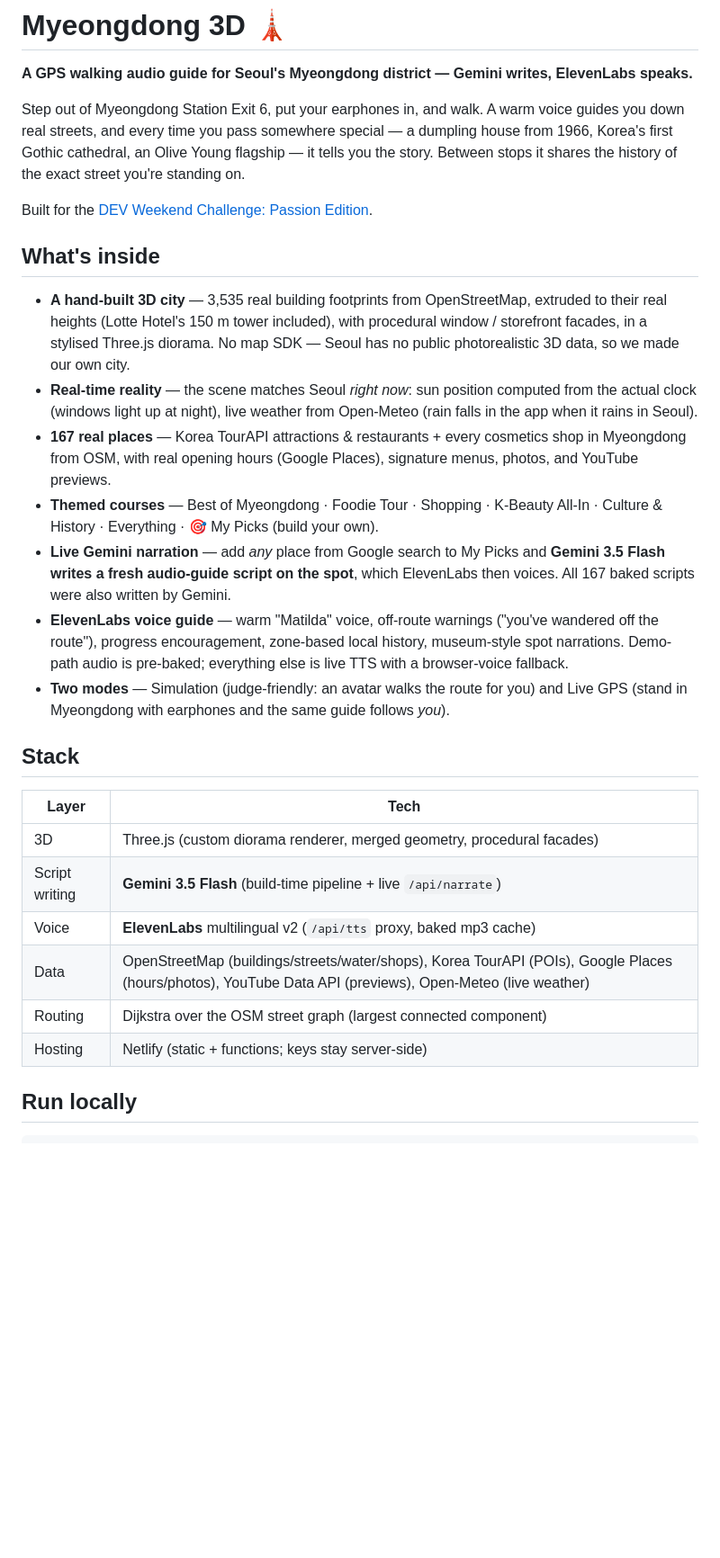
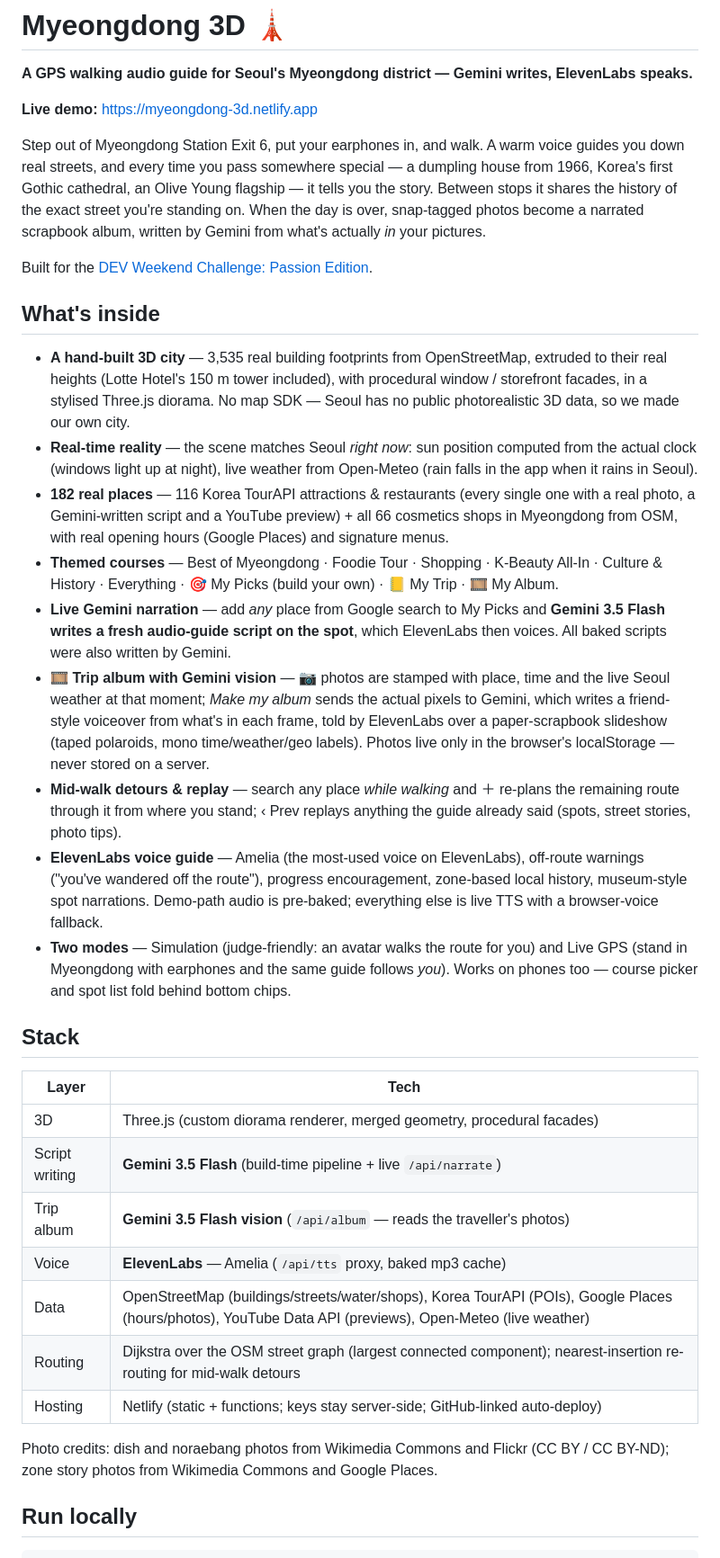
Before and after one commit to gracelee087/myeongdong-3d, a Markdown page: README.md, the part around the change. Shown at 90% size. Drawn GitHub-style; blank space fills up the shorter version.

Commit message:
Refresh README + DEV submission draft: album/vision, Amelia, detours, live URL
Co-Authored-By: Claude Fable 5 <noreply@anthropic.com>

```diff
--- a/README.md
+++ b/README.md
@@ -1,11 +1,15 @@
 # Myeongdong 3D 🗼
 
 **A GPS walking audio guide for Seoul's Myeongdong district — Gemini writes, ElevenLabs speaks.**
+
+**Live demo:** https://myeongdong-3d.netlify.app
 
 Step out of Myeongdong Station Exit 6, put your earphones in, and walk. A warm voice
 guides you down real streets, and every time you pass somewhere special — a dumpling
 house from 1966, Korea's first Gothic cathedral, an Olive Young flagship — it tells
 you the story. Between stops it shares the history of the exact street you're standing on.
+When the day is over, snap-tagged photos become a narrated scrapbook album, written by
+Gemini from what's actually *in* your pictures.
 
 Built for the [DEV Weekend Challenge: Passion Edition](https://dev.to/challenges/weekend-2026-07-09).
 
@@ -18,19 +22,29 @@ Built for the [DEV Weekend Challenge: Passion Edition](https://dev.to/challenges
 - **Real-time reality** — the scene matches Seoul *right now*: sun position computed from
   the actual clock (windows light up at night), live weather from Open-Meteo (rain falls
   in the app when it rains in Seoul).
-- **167 real places** — Korea TourAPI attractions & restaurants + every cosmetics shop
-  in Myeongdong from OSM, with real opening hours (Google Places), signature menus,
-  photos, and YouTube previews.
+- **182 real places** — 116 Korea TourAPI attractions & restaurants (every single one
+  with a real photo, a Gemini-written script and a YouTube preview) + all 66 cosmetics
+  shops in Myeongdong from OSM, with real opening hours (Google Places) and signature menus.
 - **Themed courses** — Best of Myeongdong · Foodie Tour · Shopping · K-Beauty All-In ·
-  Culture & History · Everything · 🎯 My Picks (build your own).
+  Culture & History · Everything · 🎯 My Picks (build your own) · 📒 My Trip · 🎞 My Album.
 - **Live Gemini narration** — add *any* place from Google search to My Picks and
   **Gemini 3.5 Flash writes a fresh audio-guide script on the spot**, which ElevenLabs
-  then voices. All 167 baked scripts were also written by Gemini.
-- **ElevenLabs voice guide** — warm "Matilda" voice, off-route warnings ("you've wandered
-  off the route"), progress encouragement, zone-based local history, museum-style spot
-  narrations. Demo-path audio is pre-baked; everything else is live TTS with a browser-voice fallback.
+  then voices. All baked scripts were also written by Gemini.
+- **🎞 Trip album with Gemini vision** — 📷 photos are stamped with place, time and the
+  live Seoul weather at that moment; *Make my album* sends the actual pixels to Gemini,
+  which writes a friend-style voiceover from what's in each frame, told by ElevenLabs
+  over a paper-scrapbook slideshow (taped polaroids, mono time/weather/geo labels).
+  Photos live only in the browser's localStorage — never stored on a server.
+- **Mid-walk detours & replay** — search any place *while walking* and ＋ re-plans the
+  remaining route through it from where you stand; ‹ Prev replays anything the guide
+  already said (spots, street stories, photo tips).
+- **ElevenLabs voice guide** — Amelia (the most-used voice on ElevenLabs), off-route
+  warnings ("you've wandered off the route"), progress encouragement, zone-based local
+  history, museum-style spot narrations. Demo-path audio is pre-baked; everything else
+  is live TTS with a browser-voice fallback.
 - **Two modes** — Simulation (judge-friendly: an avatar walks the route for you) and
   Live GPS (stand in Myeongdong with earphones and the same guide follows *you*).
+  Works on phones too — course picker and spot list fold behind bottom chips.
 
 ## Stack
 
@@ -38,10 +52,14 @@ Built for the [DEV Weekend Challenge: Passion Edition](https://dev.to/challenges
 |---|---|
 | 3D | Three.js (custom diorama renderer, merged geometry, procedural facades) |
 | Script writing | **Gemini 3.5 Flash** (build-time pipeline + live `/api/narrate`) |
-| Voice | **ElevenLabs** multilingual v2 (`/api/tts` proxy, baked mp3 cache) |
+| Trip album | **Gemini 3.5 Flash vision** (`/api/album` — reads the traveller's photos) |
+| Voice | **ElevenLabs** — Amelia (`/api/tts` proxy, baked mp3 cache) |
 | Data | OpenStreetMap (buildings/streets/water/shops), Korea TourAPI (POIs), Google Places (hours/photos), YouTube Data API (previews), Open-Meteo (live weather) |
-| Routing | Dijkstra over the OSM street graph (largest connected component) |
-| Hosting | Netlify (static + functions; keys stay server-side) |
+| Routing | Dijkstra over the OSM street graph (largest connected component); nearest-insertion re-routing for mid-walk detours |
+| Hosting | Netlify (static + functions; keys stay server-side; GitHub-linked auto-deploy) |
+
+Photo credits: dish and noraebang photos from Wikimedia Commons and Flickr (CC BY /
+CC BY-ND); zone story photos from Wikimedia Commons and Google Places.
 
 ## Run locally
 
```
Also changed, not shown: SUBMISSION.md (+13 -8 lines).
